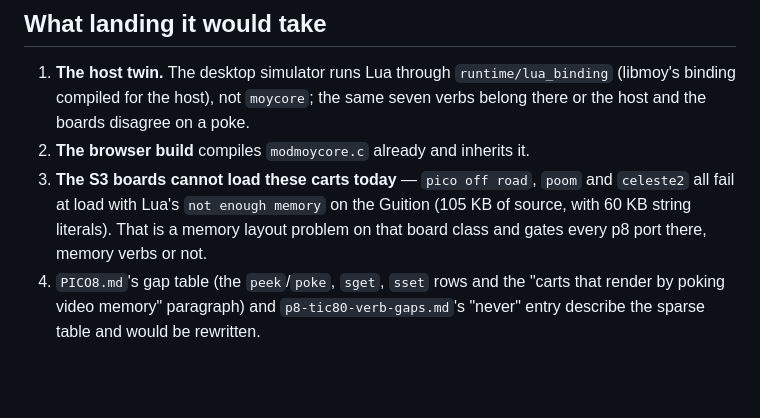
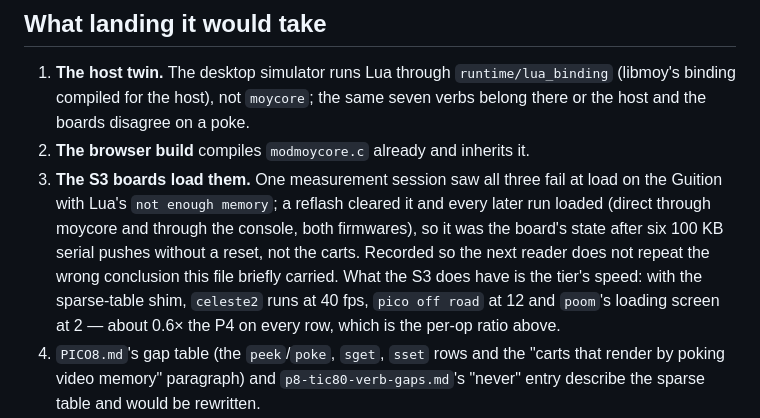
Before and after one commit to moybyte-org/moy-spec, a Markdown page: proposals/p8-memory-map.md, the part around the change. Rendered like a GitHub page; blank space fills up the shorter version.

Commit message:
p8-memory-map: the S3 load failure was the board's state, not the carts; S3 fps rows

```diff
--- a/proposals/p8-memory-map.md
+++ b/proposals/p8-memory-map.md
@@ -165,11 +165,15 @@ separately:
    `moycore`; the same seven verbs belong there or the host and the boards
    disagree on a poke.
 2. **The browser build** compiles `modmoycore.c` already and inherits it.
-3. **The S3 boards cannot load these carts today** — `pico off road`, `poom`
-   and `celeste2` all fail at load with Lua's `not enough memory` on the
-   Guition (105 KB of source, with 60 KB string literals). That is a memory
-   layout problem on that board class and gates every p8 port there, memory
-   verbs or not.
+3. **The S3 boards load them.** One measurement session saw all three fail
+   at load on the Guition with Lua's `not enough memory`; a reflash cleared
+   it and every later run loaded (direct through moycore and through the
+   console, both firmwares), so it was the board's state after six 100 KB
+   serial pushes without a reset, not the carts. Recorded so the next reader
+   does not repeat the wrong conclusion this file briefly carried. What the S3
+   does have is the tier's speed: with the sparse-table shim, `celeste2` runs
+   at 40 fps, `pico off road` at 12 and `poom`'s loading screen at 2 — about
+   0.6× the P4 on every row, which is the per-op ratio above.
 4. `PICO8.md`'s gap table (the `peek`/`poke`, `sget`, `sset` rows and the
    "carts that render by poking video memory" paragraph) and
    `p8-tic80-verb-gaps.md`'s "never" entry describe the sparse table and would
```
